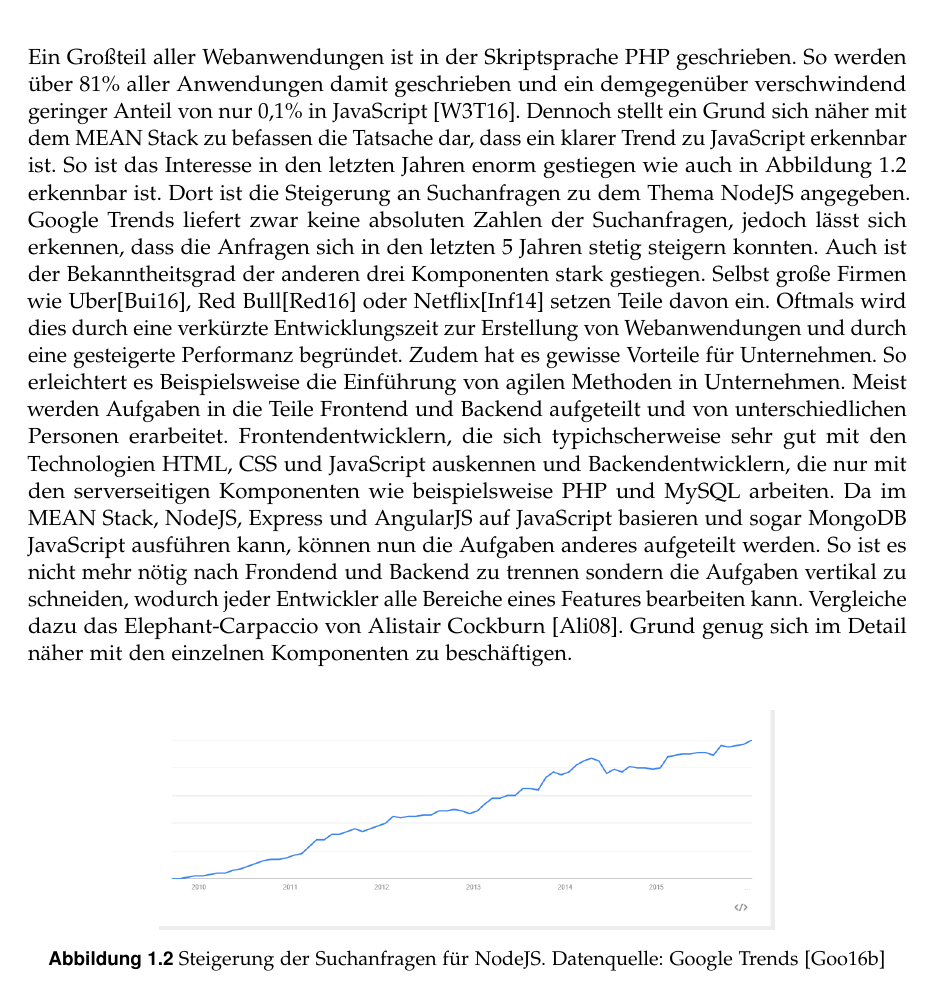
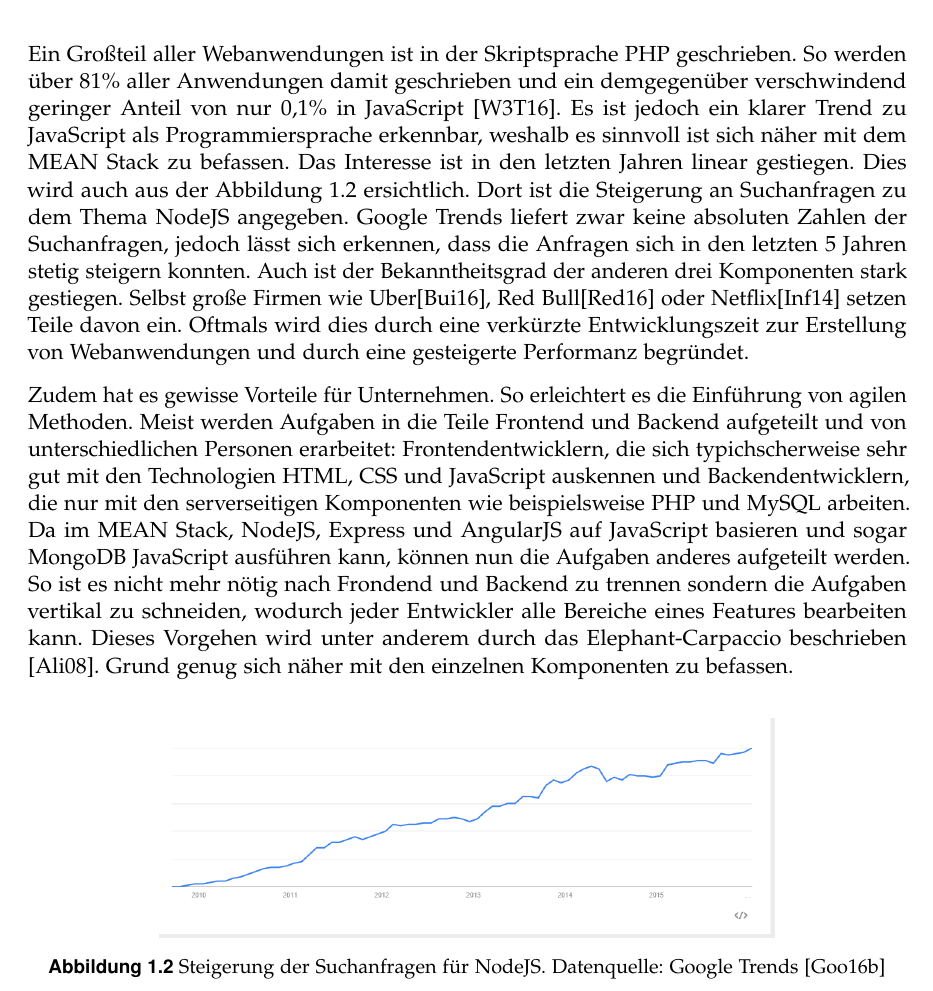
Before and after one commit to mihaeu/fair-projects, a LaTeX book (main.tex, which reads motivation.tex): part of page 6 of 51, cut so that both start at the same text. Compiled offline with pdfLaTeX; an older LaTeX class or package is replaced by its successor.

Commit message:
Update Motivation

```diff
--- a/motivation.tex
+++ b/motivation.tex
@@ -10,17 +10,19 @@
 
 Ein Großteil aller Webanwendungen ist in der Skriptsprache PHP geschrieben.
 So werden über 81\% aller Anwendungen damit geschrieben und ein demgegenüber verschwindend geringer Anteil von nur 0,1\% in JavaScript \cite{w3techs:serversidePLUsage}.
-Dennoch stellt ein Grund sich näher mit dem MEAN Stack zu befassen die Tatsache dar, dass ein klarer Trend zu JavaScript erkennbar ist.
-So ist das Interesse in den letzten Jahren enorm gestiegen wie auch in Abbildung \ref{f:motivation:nodejs} erkennbar ist.
+Es ist jedoch ein klarer Trend zu JavaScript als Programmiersprache erkennbar, weshalb es sinnvoll ist sich näher mit dem MEAN Stack zu befassen.
+Das Interesse ist in den letzten Jahren linear gestiegen.
+Dies wird auch aus der Abbildung \ref{f:motivation:nodejs} ersichtlich.
 Dort ist die Steigerung an Suchanfragen zu dem Thema NodeJS angegeben.
 Google Trends liefert zwar keine absoluten Zahlen der Suchanfragen, jedoch lässt sich erkennen, dass die Anfragen sich in den letzten 5 Jahren stetig steigern konnten.
 Auch ist der Bekanntheitsgrad der anderen drei Komponenten stark gestiegen.
 Selbst große Firmen wie Uber\cite{buildwith:uber.com}, Red Bull\cite{redbull:job} oder Netflix\cite{infoq:netflix} setzen Teile davon ein.
 Oftmals wird dies durch eine verkürzte Entwicklungszeit zur Erstellung von Webanwendungen und durch eine gesteigerte Performanz begründet.
-Zudem hat es gewisse Vorteile für Unternehmen. So erleichtert es Beispielsweise die Einführung von agilen Methoden in Unternehmen.
-Meist werden Aufgaben in die Teile Frontend und Backend aufgeteilt und von unterschiedlichen Personen erarbeitet.
+
+Zudem hat es gewisse Vorteile für Unternehmen. So erleichtert es die Einführung von agilen Methoden.
+Meist werden Aufgaben in die Teile Frontend und Backend aufgeteilt und von unterschiedlichen Personen erarbeitet:
 Frontendentwicklern, die sich typichscherweise sehr gut mit den Technologien HTML, CSS und JavaScript auskennen und Backendentwicklern, die nur mit den serverseitigen Komponenten wie beispielsweise PHP und MySQL arbeiten.
 Da im MEAN Stack, NodeJS, Express und AngularJS auf JavaScript basieren und sogar MongoDB JavaScript ausführen kann, können nun die Aufgaben anderes aufgeteilt werden.
 So ist es nicht mehr nötig nach Frondend und Backend zu trennen sondern die Aufgaben vertikal zu schneiden, wodurch jeder Entwickler alle Bereiche eines Features bearbeiten kann.
-Vergleiche dazu das Elephant-Carpaccio von Alistair Cockburn \cite{cockburn:elephant}.
-Grund genug sich im Detail näher mit den einzelnen Komponenten zu beschäftigen.
+Dieses Vorgehen wird unter anderem durch das Elephant-Carpaccio beschrieben \cite{cockburn:elephant}.
+Grund genug sich näher mit den einzelnen Komponenten zu befassen.
```
